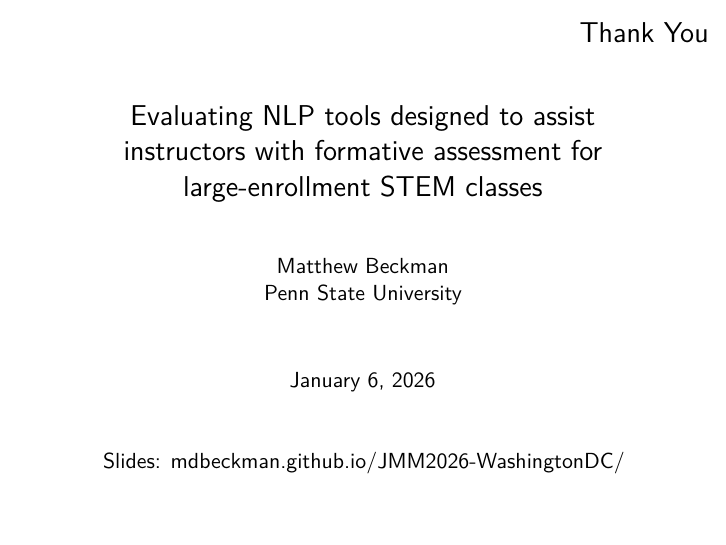
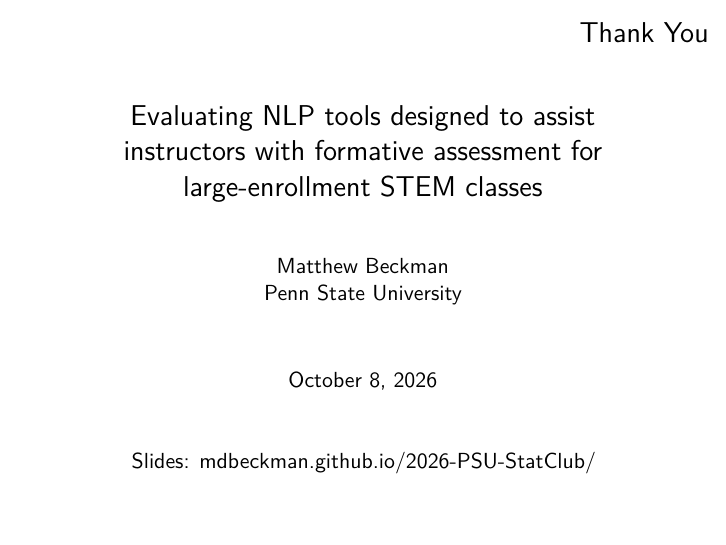
Before and after one commit to mdbeckman/2026-PSU-StatClub, an R Markdown document (docs/202610-scalable-formative-assessment.Rmd): page 32 of 42. Rendered offline with R 4.5, knitr and Pandoc, then LaTeX, with nearby package versions.

Commit message:
init PSU Stat Club seminar materials

```diff
--- a/docs/202601-scalable-formative-assessment.Rmd
+++ b/docs/202610-scalable-formative-assessment.Rmd
@@ -4,10 +4,10 @@ author: |
   | Matthew Beckman
   | Penn State University
 date: |
-  | January 6, 2026
+  | October 8, 2026
   |
   |
-  | Slides: mdbeckman.github.io/JMM2026-WashingtonDC/
+  | Slides: mdbeckman.github.io/2026-PSU-StatClub/
 
 
 output:
```
Also changed, not shown: 2 other files.
